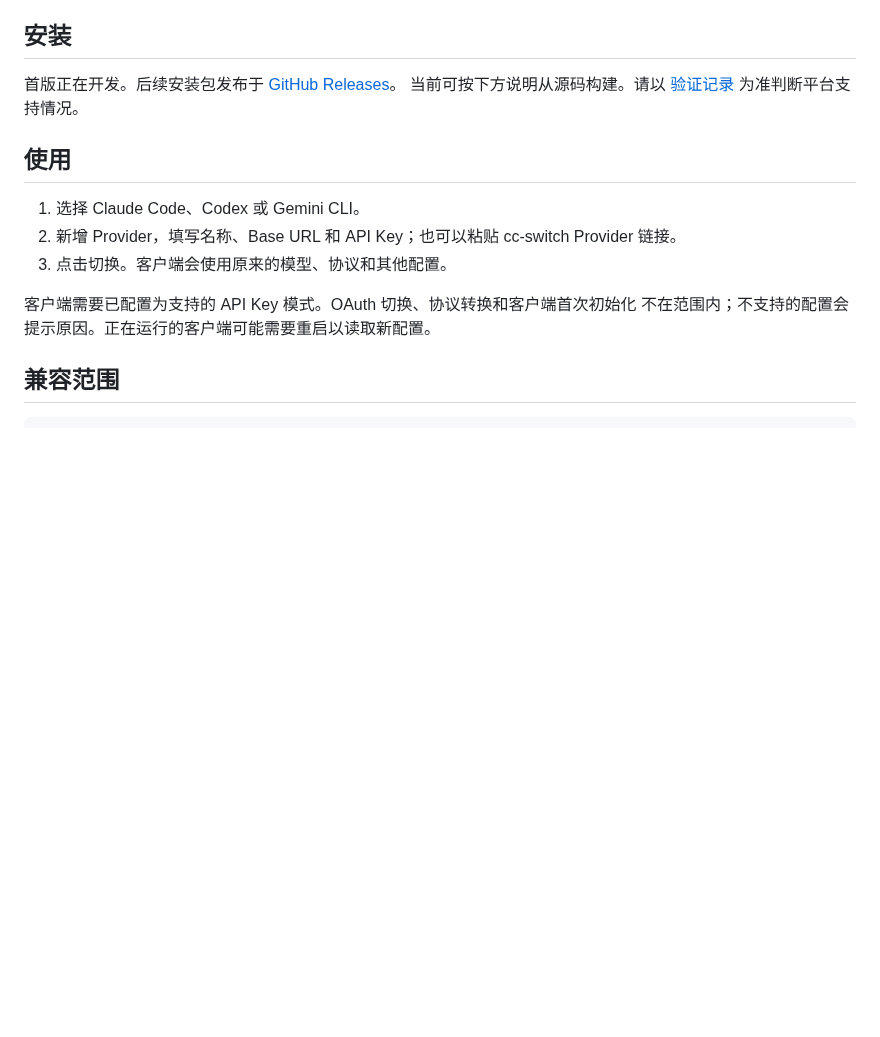
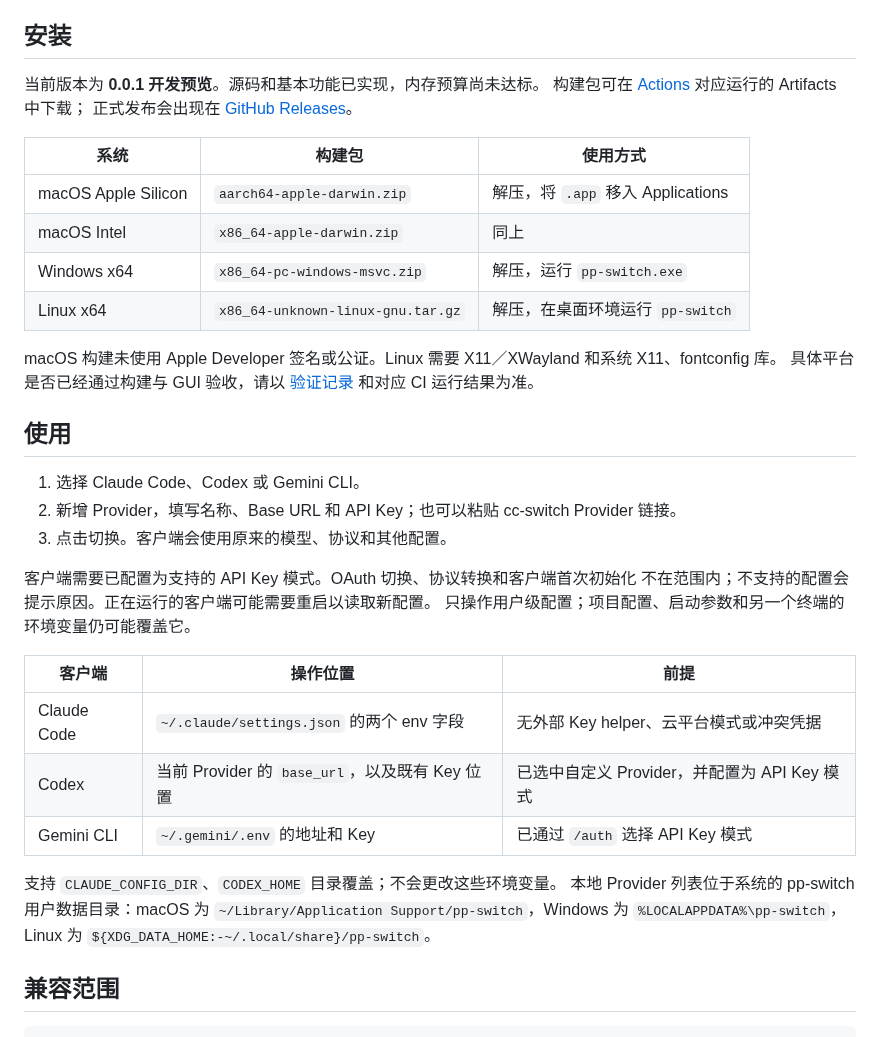
Before and after one commit to phonowell/pp-switch, a Markdown page: README.md, the part around one of its changes. Drawn GitHub-style; blank space fills up the shorter version.

```diff
--- a/README.md
+++ b/README.md
@@ -37,8 +43,19 @@ pp-switch 专注于已经配置好客户端、只想快速更换 API 服务的
 
 ## 安装
 
-首版正在开发。后续安装包发布于 [GitHub Releases](https://github.com/phonowell/pp-switch/releases)。
-当前可按下方说明从源码构建。请以 [验证记录](docs/verification.md) 为准判断平台支持情况。
+当前版本为 **0.0.1 开发预览**。源码和基本功能已实现，内存预算尚未达标。
+构建包可在 [Actions](https://github.com/phonowell/pp-switch/actions/workflows/ci.yml) 对应运行的 Artifacts 中下载；
+正式发布会出现在 [GitHub Releases](https://github.com/phonowell/pp-switch/releases)。
+
+| 系统 | 构建包 | 使用方式 |
+| --- | --- | --- |
+| macOS Apple Silicon | `aarch64-apple-darwin.zip` | 解压，将 `.app` 移入 Applications |
+| macOS Intel | `x86_64-apple-darwin.zip` | 同上 |
+| Windows x64 | `x86_64-pc-windows-msvc.zip` | 解压，运行 `pp-switch.exe` |
+| Linux x64 | `x86_64-unknown-linux-gnu.tar.gz` | 解压，在桌面环境运行 `pp-switch` |
+
+macOS 构建未使用 Apple Developer 签名或公证。Linux 需要 X11／XWayland 和系统 X11、fontconfig 库。
+具体平台是否已经通过构建与 GUI 验收，请以 [验证记录](docs/verification.md) 和对应 CI 运行结果为准。
 
 ## 使用
 
@@ -48,6 +65,18 @@ pp-switch 专注于已经配置好客户端、只想快速更换 API 服务的
 
 客户端需要已配置为支持的 API Key 模式。OAuth 切换、协议转换和客户端首次初始化
 不在范围内；不支持的配置会提示原因。正在运行的客户端可能需要重启以读取新配置。
+只操作用户级配置；项目配置、启动参数和另一个终端的环境变量仍可能覆盖它。
+
+| 客户端 | 操作位置 | 前提 |
+| --- | --- | --- |
+| Claude Code | `~/.claude/settings.json` 的两个 env 字段 | 无外部 Key helper、云平台模式或冲突凭据 |
+| Codex | 当前 Provider 的 `base_url`，以及既有 Key 位置 | 已选中自定义 Provider，并配置为 API Key 模式 |
+| Gemini CLI | `~/.gemini/.env` 的地址和 Key | 已通过 `/auth` 选择 API Key 模式 |
+
+支持 `CLAUDE_CONFIG_DIR`、`CODEX_HOME` 目录覆盖；不会更改这些环境变量。
+本地 Provider 列表位于系统的 pp-switch 用户数据目录：macOS 为
+`~/Library/Application Support/pp-switch`，Windows 为 `%LOCALAPPDATA%\pp-switch`，
+Linux 为 `${XDG_DATA_HOME:-~/.local/share}/pp-switch`。
 
 ## 兼容范围
 
```
Also changed, not shown: other parts of README.md (+25 -4 lines), SPEC.md (+2 -2 lines), docs/verification.md (+58 -4 lines), assets/screenshot.png (added), 15 other files.
